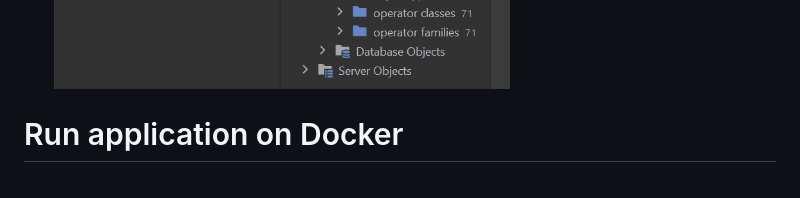
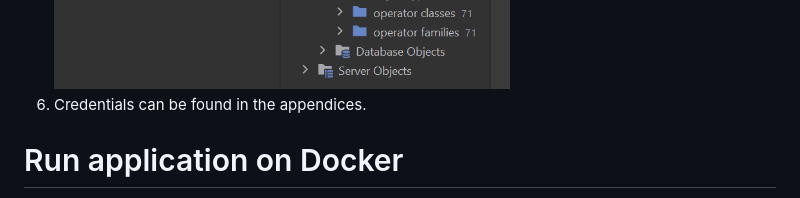
Before and after one commit to xoxkoo/greenhouse-backend, a Markdown page: README.md, the part around the change printed below. Drawn GitHub-style.

````diff
--- a/README.md
+++ b/README.md
@@ -77,6 +77,7 @@ https://localhost:7071/swagger
 ```
 5. Database can be accessed inside Rider. Click "Database" button in most left column of the application. Tables can be found in root as image shows:
    ![Database](docs/images/database.png)
+6. Credentials can be found in the appendices.
 
 # Run application on Docker
 
````
Also changed, not shown: other parts of README.md (+3 -3 lines).
